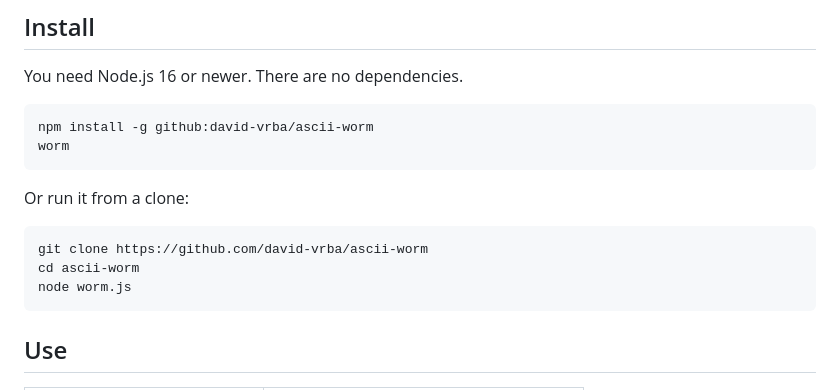
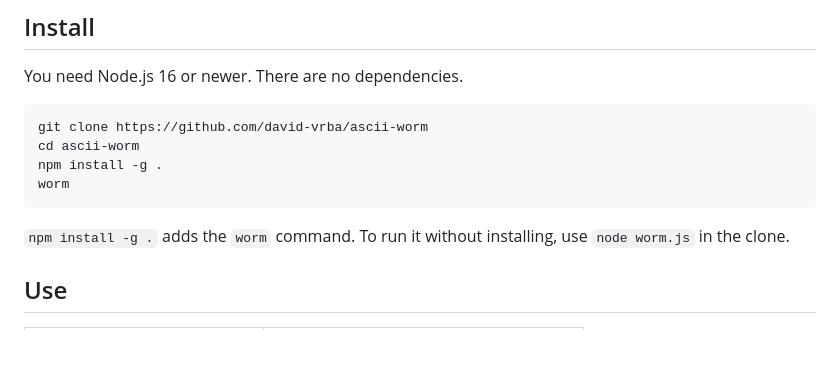
Before and after one commit to david-vrba/ascii-worm, a Markdown page: README.md, the part around the change. Rendered like a GitHub page; blank space fills up the shorter version.

Commit message:
README: install from a clone
npm 12 blocks git and tarball installs by default (allow-git=none),
so the github: install line failed. Clone + npm install -g . works.

Co-Authored-By: Claude Opus 5.5 <noreply@anthropic.com>

````diff
--- a/README.md
+++ b/README.md
@@ -11,17 +11,13 @@ A 3D worm made of text characters that crawls over your terminal. It also runs i
 You need Node.js 16 or newer. There are no dependencies.
 
 ```bash
-npm install -g github:david-vrba/ascii-worm
+git clone https://github.com/david-vrba/ascii-worm
+cd ascii-worm
+npm install -g .
 worm
 ```
 
-Or run it from a clone:
-
-```bash
-git clone https://github.com/david-vrba/ascii-worm
-cd ascii-worm
-node worm.js
-```
+`npm install -g .` adds the `worm` command. To run it without installing, use `node worm.js` in the clone.
 
 ## Use
 
````
